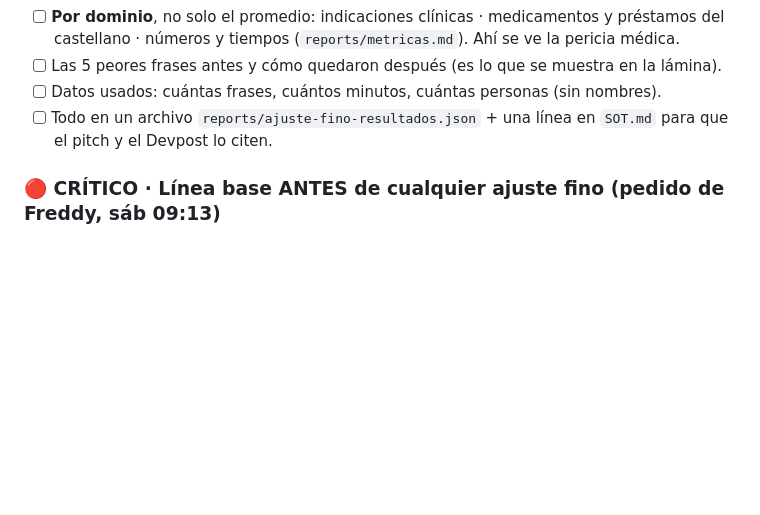
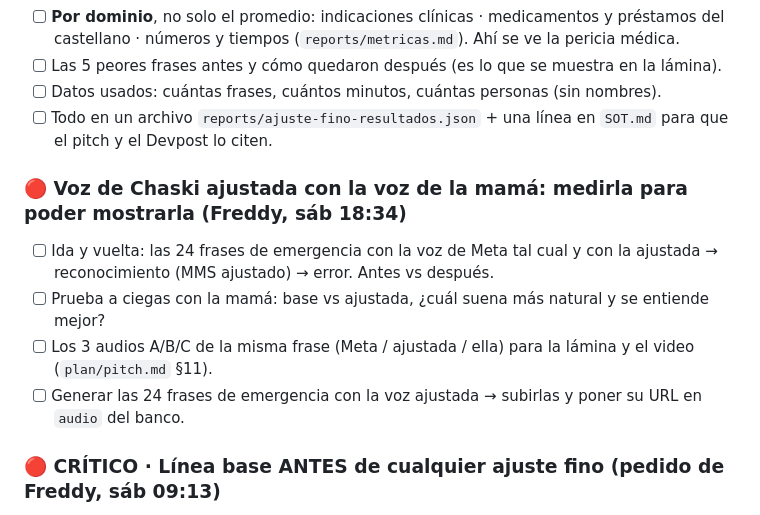
Before and after one commit to Freddyx14/chaski, a Markdown page: plan/tareas.md, the part around the change. Drawn GitHub-style; blank space fills up the shorter version.

```diff
--- a/plan/tareas.md
+++ b/plan/tareas.md
@@ -50,6 +50,12 @@ Es la parte de ingeniería difícil del pitch: tiene que verse que el modelo apr
 - [ ] Las 5 peores frases antes y cómo quedaron después (es lo que se muestra en la lámina).
 - [ ] Datos usados: cuántas frases, cuántos minutos, cuántas personas (sin nombres).
 - [ ] Todo en un archivo `reports/ajuste-fino-resultados.json` + una línea en `SOT.md` para que el pitch y el Devpost lo citen.
+
+### 🔴 Voz de Chaski ajustada con la voz de la mamá: medirla para poder mostrarla (Freddy, sáb 18:34)
+- [ ] Ida y vuelta: las 24 frases de emergencia con la voz de Meta tal cual y con la ajustada → reconocimiento (MMS ajustado) → error. Antes vs después.
+- [ ] Prueba a ciegas con la mamá: base vs ajustada, ¿cuál suena más natural y se entiende mejor?
+- [ ] Los 3 audios A/B/C de la misma frase (Meta / ajustada / ella) para la lámina y el video (`plan/pitch.md` §11).
+- [ ] Generar las 24 frases de emergencia con la voz ajustada → subirlas y poner su URL en `audio` del banco.
 
 ### 🔴 CRÍTICO · Línea base ANTES de cualquier ajuste fino (pedido de Freddy, sáb 09:13)
 Sin la línea base no hay «cuánto mejoramos», y ese número es el pitch. Ricardo diseña el sistema; lo mínimo que tiene que cumplir:
```
Also changed, not shown: plan/pitch.md (+18 -0 lines).
